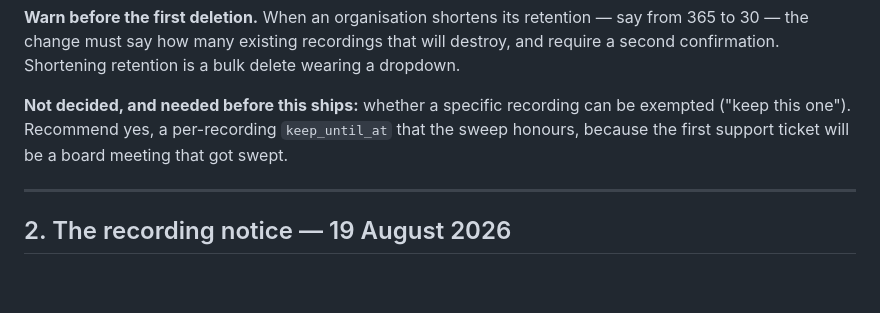
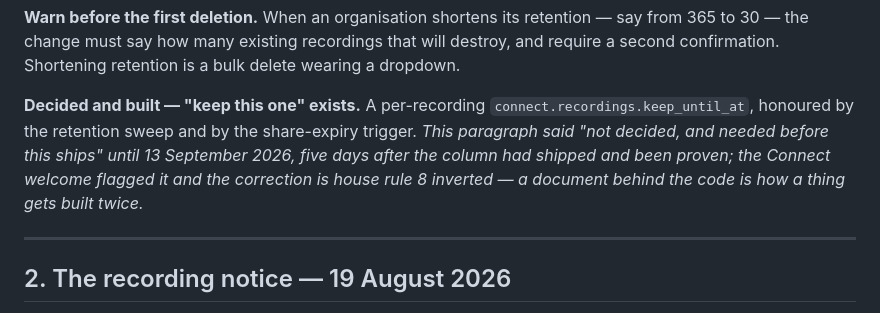
Before and after one commit to amittechvein/tatvaos, a Markdown page: docs/CONNECT_DECISIONS.md, the part around the change. Drawn GitHub-style; blank space fills up the shorter version.

Commit message:
docs(connect): keep_until_at is built - say so in the decisions record
CONNECT_DECISIONS.md §1 still said 'not decided, and needed before this ships' about a per-recording retention exemption, five days after connect.recordings.keep_until_at had shipped and been honoured by both the sweep and the share-expiry trigger. The Connect welcome flagged it. Rule 8 inverted: a document behind the code is how a thing gets built twice. Item 21 of the 13 Sept list.

Co-Authored-By: Claude Fable 5.1 <noreply@anthropic.com>

```diff
--- a/docs/CONNECT_DECISIONS.md
+++ b/docs/CONNECT_DECISIONS.md
@@ -51,10 +51,12 @@ a shrug.
 will destroy, and require a second confirmation. Shortening retention is a bulk
 delete wearing a dropdown.
 
-**Not decided, and needed before this ships:** whether a specific recording can
-be exempted ("keep this one"). Recommend yes, a per-recording `keep_until_at`
-that the sweep honours, because the first support ticket will be a board
-meeting that got swept.
+**Decided and built — "keep this one" exists.** A per-recording
+`connect.recordings.keep_until_at`, honoured by the retention sweep and by the
+share-expiry trigger. *This paragraph said "not decided, and needed before this
+ships" until 13 September 2026, five days after the column had shipped and
+been proven; the Connect welcome flagged it and the correction is house rule 8
+inverted — a document behind the code is how a thing gets built twice.*
 
 ---
 
```
Also changed, not shown: 1 other file.
